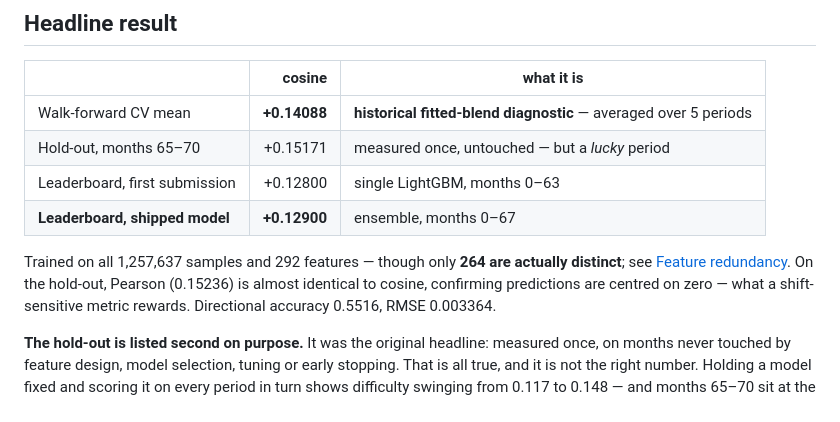
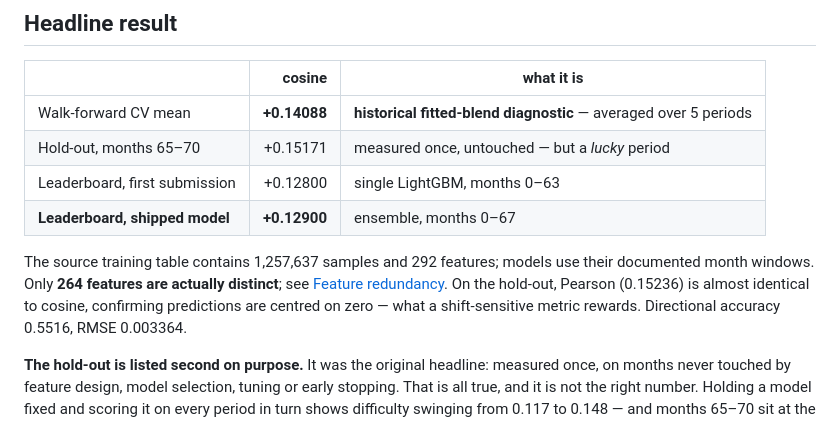
Before and after one commit to senanurcetin/ms-capital-market-forecasting, a Markdown page: README.md, the part around the change. Rendered like a GitHub page.

Commit message:
docs: fix research section link and clarify source row count

```diff
--- a/README.md
+++ b/README.md
@@ -70,7 +70,7 @@ evaluation evidence. Research limitations remain explicit in [Where this stands]
 | Leaderboard, first submission | +0.12800 | single LightGBM, months 0–63 |
 | **Leaderboard, shipped model** | **+0.12900** | ensemble, months 0–67 |
 
-Trained on all 1,257,637 samples and 292 features — though only **264 are actually distinct**; see [Feature redundancy](#feature-redundancy). On the hold-out, Pearson (0.15236) is
+The source training table contains 1,257,637 samples and 292 features; models use their documented month windows. Only **264 features are actually distinct**; see [Feature redundancy](docs/RESEARCH.md#feature-redundancy). On the hold-out, Pearson (0.15236) is
 almost identical to cosine, confirming predictions are centred on zero — what a
 shift-sensitive metric rewards. Directional accuracy 0.5516, RMSE 0.003364.
 
```
